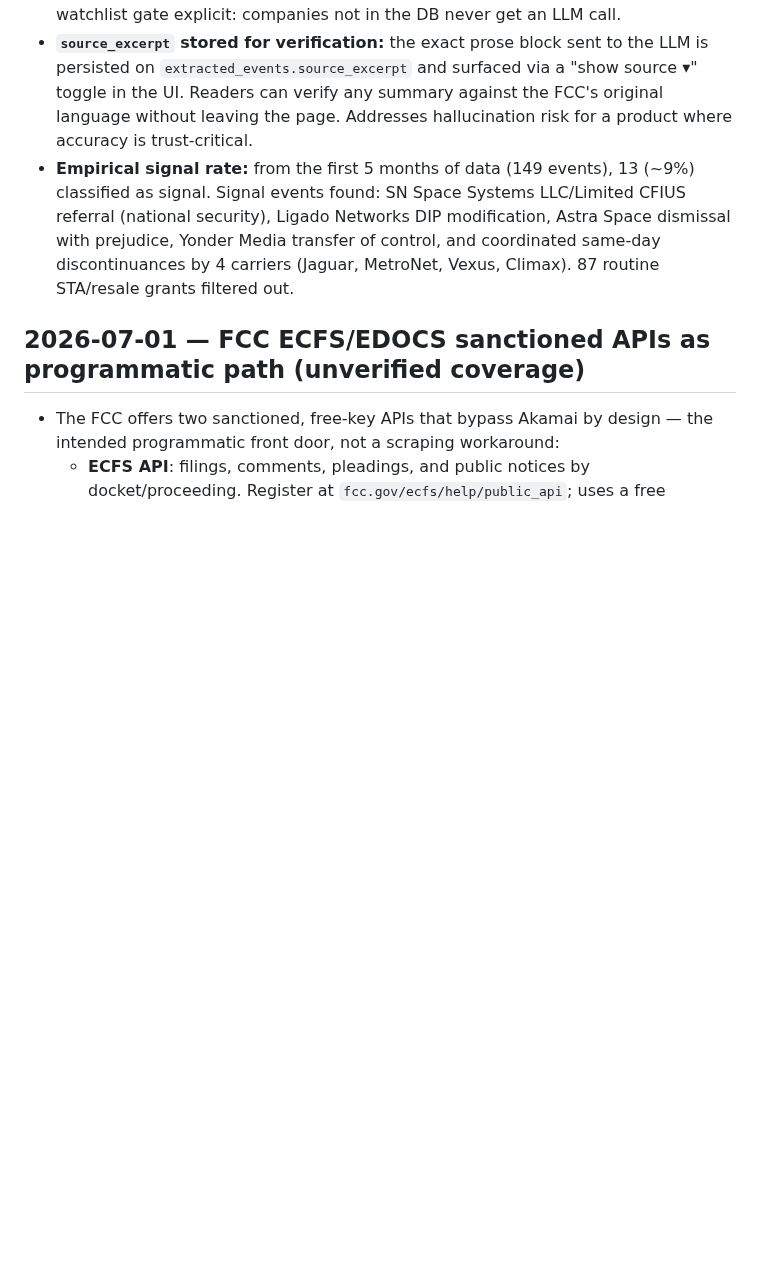
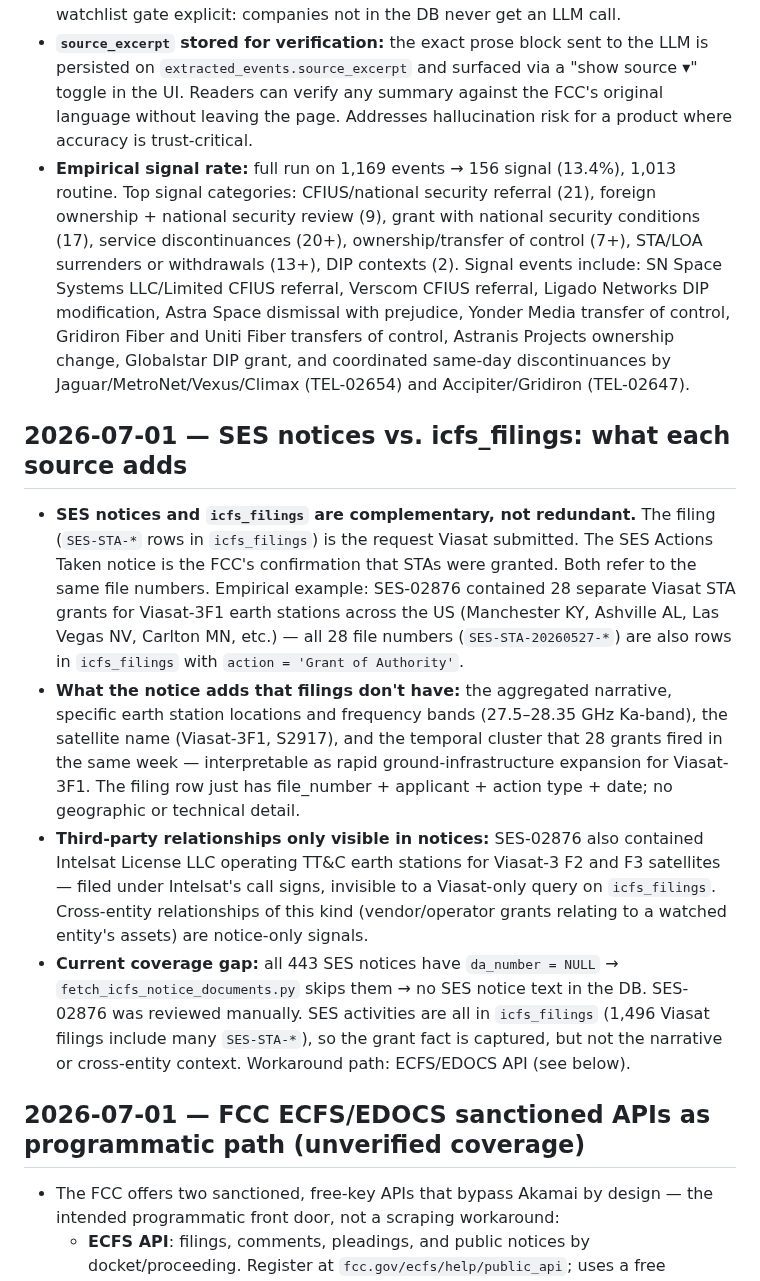
Before and after one commit to brandonorourke/strata, a Markdown page: docs/decisions.md, the part around the change. GitHub-like rendering; blank space fills up the shorter version.

```diff
--- a/docs/decisions.md
+++ b/docs/decisions.md
@@ -93,7 +93,14 @@
 - **Why keyword matching was rejected:** "STA granted" appears in both routine grants (Intelsat's 50th transponder renewal) and genuinely important cases (first authorization for a new constellation). "Transfer of control" can be a PE fund shell restructuring or a foreign acquisition. "Dismissed" can be a small telco that forgot to respond or Astra Space shutting down operations. The classifier needs context — exactly what the LLM already has when summarizing.
 - **Prose slice as the LLM input:** rather than sending the full notice document (3,000–20,000 chars, 30+ companies), the script slices the paragraph block for the specific filing (`file_number` as anchor, regex to next file number as end). Each LLM call is ~300–500 tokens. This keeps cost near zero at ICFS volumes and makes the watchlist gate explicit: companies not in the DB never get an LLM call.
 - **`source_excerpt` stored for verification:** the exact prose block sent to the LLM is persisted on `extracted_events.source_excerpt` and surfaced via a "show source ▾" toggle in the UI. Readers can verify any summary against the FCC's original language without leaving the page. Addresses hallucination risk for a product where accuracy is trust-critical.
-- **Empirical signal rate:** from the first 5 months of data (149 events), 13 (~9%) classified as signal. Signal events found: SN Space Systems LLC/Limited CFIUS referral (national security), Ligado Networks DIP modification, Astra Space dismissal with prejudice, Yonder Media transfer of control, and coordinated same-day discontinuances by 4 carriers (Jaguar, MetroNet, Vexus, Climax). 87 routine STA/resale grants filtered out.
+- **Empirical signal rate:** full run on 1,169 events → 156 signal (13.4%), 1,013 routine. Top signal categories: CFIUS/national security referral (21), foreign ownership + national security review (9), grant with national security conditions (17), service discontinuances (20+), ownership/transfer of control (7+), STA/LOA surrenders or withdrawals (13+), DIP contexts (2). Signal events include: SN Space Systems LLC/Limited CFIUS referral, Verscom CFIUS referral, Ligado Networks DIP modification, Astra Space dismissal with prejudice, Yonder Media transfer of control, Gridiron Fiber and Uniti Fiber transfers of control, Astranis Projects ownership change, Globalstar DIP grant, and coordinated same-day discontinuances by Jaguar/MetroNet/Vexus/Climax (TEL-02654) and Accipiter/Gridiron (TEL-02647).
+
+## 2026-07-01 — SES notices vs. icfs_filings: what each source adds
+
+- **SES notices and `icfs_filings` are complementary, not redundant.** The filing (`SES-STA-*` rows in `icfs_filings`) is the request Viasat submitted. The SES Actions Taken notice is the FCC's confirmation that STAs were granted. Both refer to the same file numbers. Empirical example: SES-02876 contained 28 separate Viasat STA grants for Viasat-3F1 earth stations across the US (Manchester KY, Ashville AL, Las Vegas NV, Carlton MN, etc.) — all 28 file numbers (`SES-STA-20260527-*`) are also rows in `icfs_filings` with `action = 'Grant of Authority'`.
+- **What the notice adds that filings don't have:** the aggregated narrative, specific earth station locations and frequency bands (27.5–28.35 GHz Ka-band), the satellite name (Viasat-3F1, S2917), and the temporal cluster that 28 grants fired in the same week — interpretable as rapid ground-infrastructure expansion for Viasat-3F1. The filing row just has file_number + applicant + action type + date; no geographic or technical detail.
+- **Third-party relationships only visible in notices:** SES-02876 also contained Intelsat License LLC operating TT&C earth stations for Viasat-3 F2 and F3 satellites — filed under Intelsat's call signs, invisible to a Viasat-only query on `icfs_filings`. Cross-entity relationships of this kind (vendor/operator grants relating to a watched entity's assets) are notice-only signals.
+- **Current coverage gap:** all 443 SES notices have `da_number = NULL` → `fetch_icfs_notice_documents.py` skips them → no SES notice text in the DB. SES-02876 was reviewed manually. SES activities are all in `icfs_filings` (1,496 Viasat filings include many `SES-STA-*`), so the grant fact is captured, but not the narrative or cross-entity context. Workaround path: ECFS/EDOCS API (see below).
 
 ## 2026-07-01 — FCC ECFS/EDOCS sanctioned APIs as programmatic path (unverified coverage)
 
```
